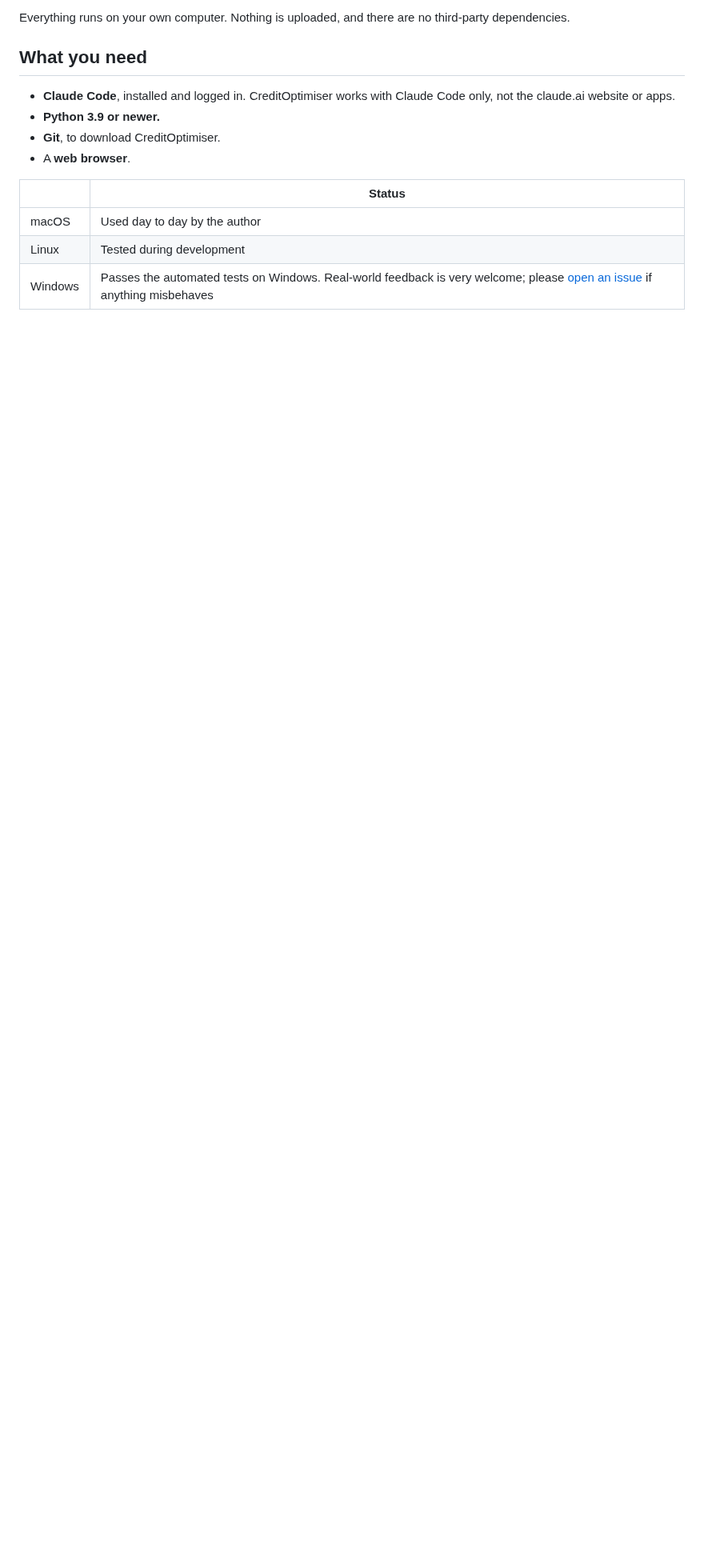
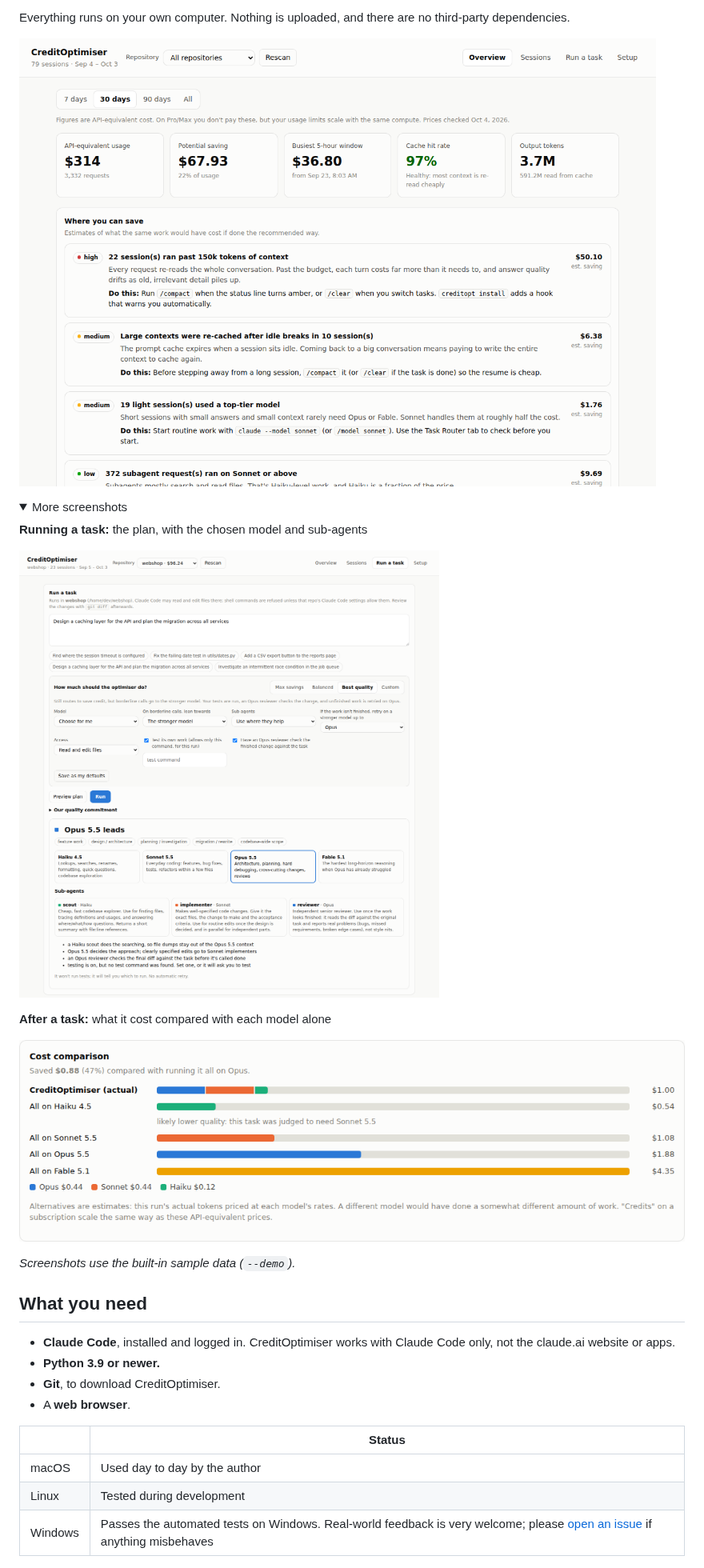
Before and after one commit to tradelynx/CreditOptimiser, a Markdown page: README.md, the part around the change. Shown at 80% size. GitHub-like rendering; pictures changed too: docs/cost-comparison.png (added), docs/overview.png (added), docs/run-a-task.png (added); folded sections open; blank space fills up the shorter version.

```diff
--- a/README.md
+++ b/README.md
@@ -32,6 +32,22 @@ goes. It runs each task on the cheapest setup that will still do it well, and te
 
 Everything runs on your own computer. Nothing is uploaded, and there are no third-party
 dependencies.
+
+![The CreditOptimiser dashboard: usage, savings opportunities and daily usage by model](docs/overview.png)
+
+<details>
+<summary>More screenshots</summary>
+
+**Running a task:** the plan, with the chosen model and sub-agents
+
+![Run a task](docs/run-a-task.png)
+
+**After a task:** what it cost compared with each model alone
+
+![Cost comparison](docs/cost-comparison.png)
+
+*Screenshots use the built-in sample data (`--demo`).*
+</details>
 
 ## What you need
 
```
Also changed, not shown: 2 other files.
